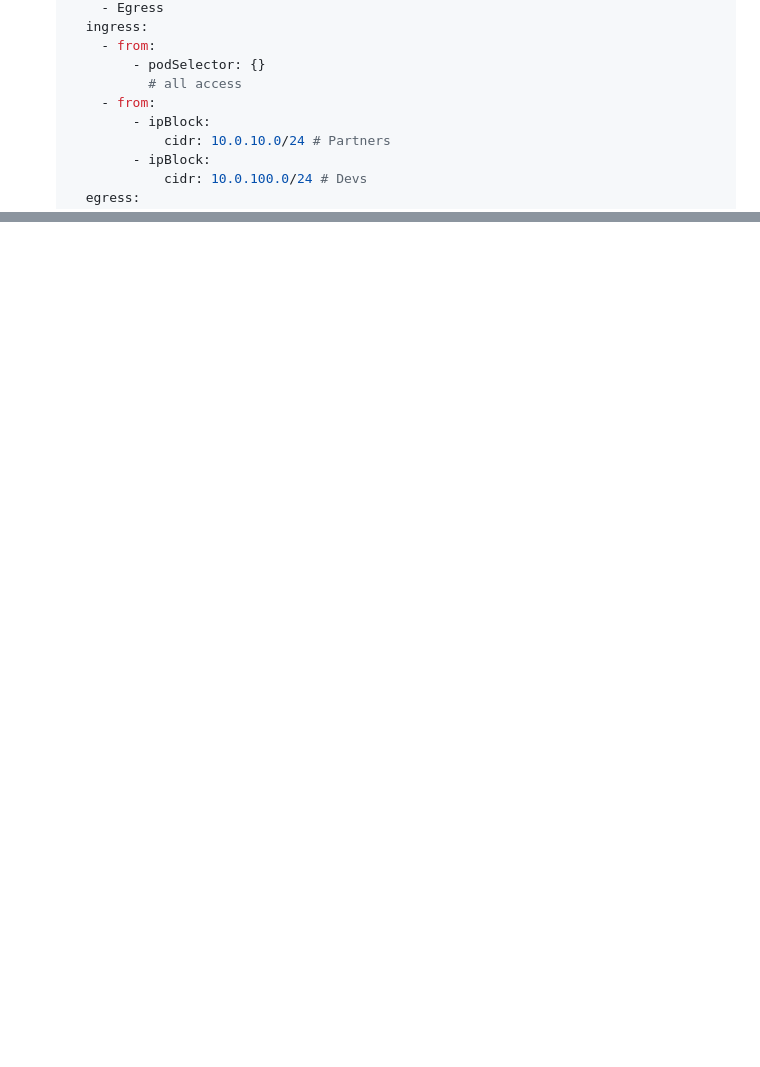
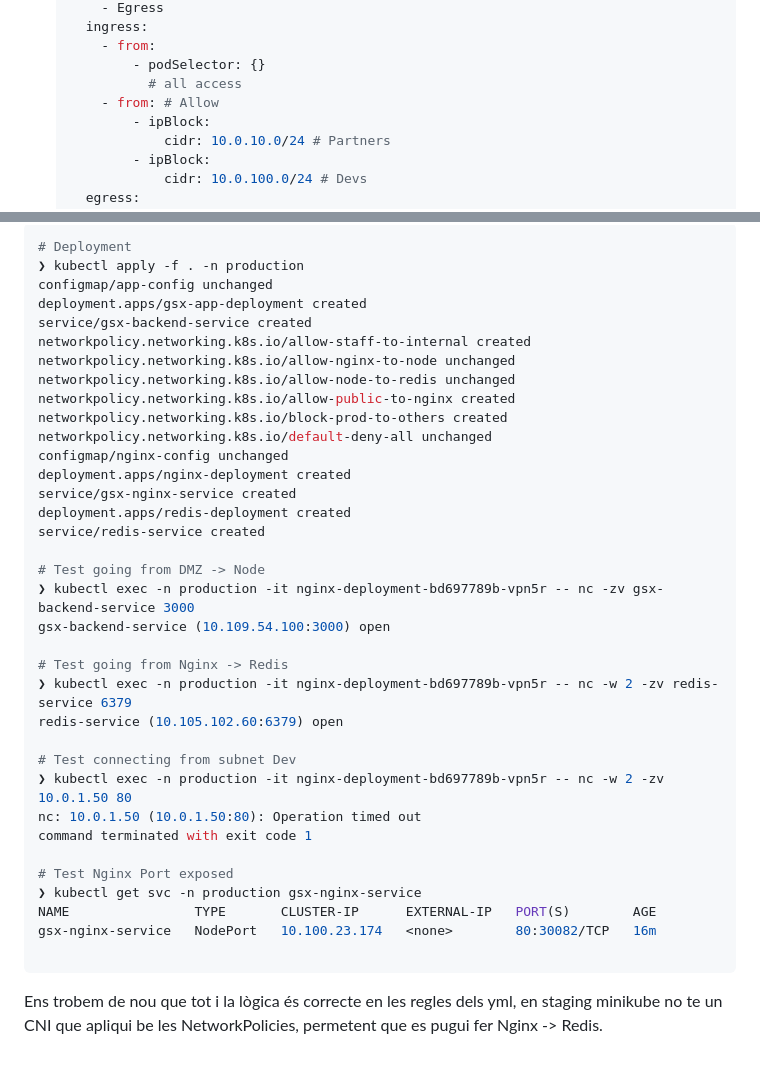
Before and after one commit to omiralles03/GSX-Organizational-IT-Infrastructure, a Markdown page: docs/week12/README.md, 2 parts joined by grey strips. Rendered like a GitHub page; blank space fills up the shorter version.

Commit message:
staging and production access docs

````diff
--- a/docs/week12/README.md
+++ b/docs/week12/README.md
@@ -109,7 +109,7 @@ Per traslladar el disseny de xarxa al clúster, hem implementat polítiques de s
         - from:
             - podSelector: {}
               # all access
-        - from:
+        - from: # Allow
             - ipBlock:
                 cidr: 10.0.10.0/24 # Partners
             - ipBlock:
@@ -159,0 +244,38 @@ command terminated with exit code 1
+```bash
+# Deployment
+❯ kubectl apply -f . -n production
+configmap/app-config unchanged
+deployment.apps/gsx-app-deployment created
+service/gsx-backend-service created
+networkpolicy.networking.k8s.io/allow-staff-to-internal created
+networkpolicy.networking.k8s.io/allow-nginx-to-node unchanged
+networkpolicy.networking.k8s.io/allow-node-to-redis unchanged
+networkpolicy.networking.k8s.io/allow-public-to-nginx created
+networkpolicy.networking.k8s.io/block-prod-to-others created
+networkpolicy.networking.k8s.io/default-deny-all unchanged
+configmap/nginx-config unchanged
+deployment.apps/nginx-deployment created
+service/gsx-nginx-service created
+deployment.apps/redis-deployment created
+service/redis-service created
+
+# Test going from DMZ -> Node
+❯ kubectl exec -n production -it nginx-deployment-bd697789b-vpn5r -- nc -zv gsx-backend-service 3000
+gsx-backend-service (10.109.54.100:3000) open
+
+# Test going from Nginx -> Redis
+❯ kubectl exec -n production -it nginx-deployment-bd697789b-vpn5r -- nc -w 2 -zv redis-service 6379
+redis-service (10.105.102.60:6379) open
+
+# Test connecting from subnet Dev
+❯ kubectl exec -n production -it nginx-deployment-bd697789b-vpn5r -- nc -w 2 -zv 10.0.1.50 80
+nc: 10.0.1.50 (10.0.1.50:80): Operation timed out
+command terminated with exit code 1
+
+# Test Nginx Port exposed
+❯ kubectl get svc -n production gsx-nginx-service
+NAME                TYPE       CLUSTER-IP      EXTERNAL-IP   PORT(S)        AGE
+gsx-nginx-service   NodePort   10.100.23.174   <none>        80:30082/TCP   16m
+
+```
+Ens trobem de nou que tot i la lògica és correcte en les regles dels yml, en staging minikube no te un CNI que apliqui be les NetworkPolicies, permetent que es pugui fer Nginx -> Redis.
````
Also changed, not shown: other parts of docs/week12/README.md (+86 -2 lines).
